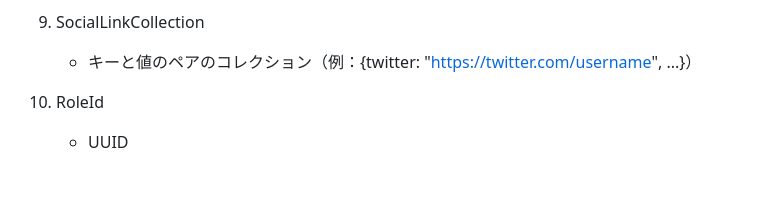
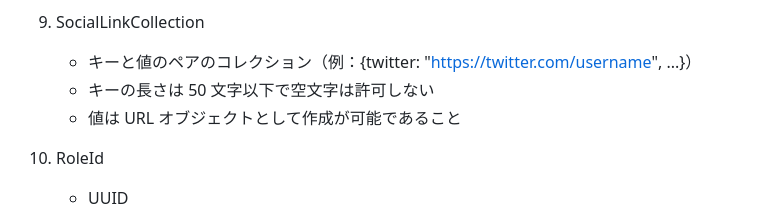
Before and after one commit to koinunopochi/DevDiaryBlog, a Markdown page: docs/Userのドメインイメージ.md, the part around the change. Rendered like a GitHub page; blank space fills up the shorter version.

Commit message:
doc : なぜなら、「より具体化したドキュメント」にするため、「バリデーション内容」を追記した

```diff
--- a/docs/Userのドメインイメージ.md
+++ b/docs/Userのドメインイメージ.md
@@ -88,6 +88,8 @@
 9. SocialLinkCollection
 
    - キーと値のペアのコレクション（例：{twitter: "https://twitter.com/username", ...}）
+   - キーの長さは 50 文字以下で空文字は許可しない
+   - 値は URL オブジェクトとして作成が可能であること
 
 10. RoleId
 
```
